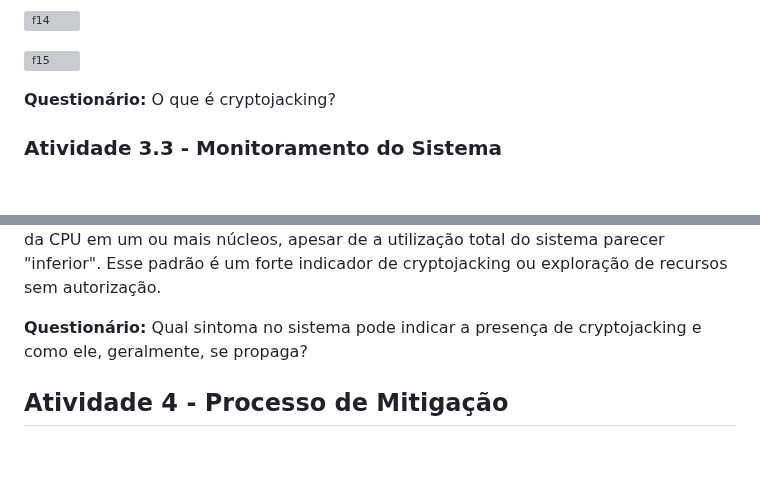
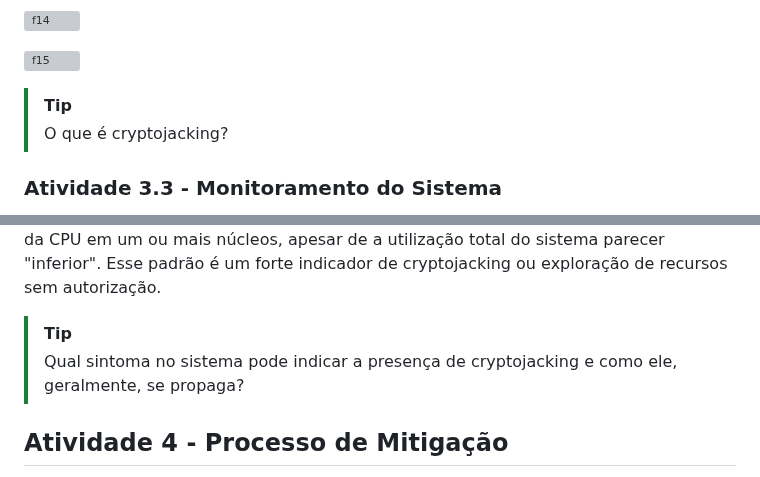
Before and after one commit to hackinsdn/labs, a Markdown page: lab03-analise-malware/README.md, 2 parts joined by grey strips. Drawn GitHub-style; blank space fills up the shorter version; grey boxes are pictures that could not be loaded.

```diff
--- a/lab03-analise-malware/README.md
+++ b/lab03-analise-malware/README.md
@@ -336,7 +345,9 @@ python /tmp/bitcoinMining.py
 
 ![f15](https://github.com/Raquel-Santos/labs/blob/main/lab03-analise-malware/images/f15.PNG?raw=true)
 
-**Questionário:** O que é cryptojacking?
+
+> [!TIP]
+>  O que é cryptojacking?
 
 ### Atividade 3.3 - Monitoramento do Sistema
 
@@ -373,7 +384,9 @@ Este comando permite que você veja estatísticas detalhadas da CPU em tempo rea
 
 Note que o top mostrou 100% de consumo da CPU, enquanto o dstat apresentou um uso moderado. Isso acontece porque, o top exibe o uso por processo individual, mostrando quanto de um núcleo aquele processo está consumindo. Já o dstat, mostra o uso agregado da CPU como um todo, somando o uso entre todos os núcleos. Essa divergência entre top e dstat é, portanto, esperada, visto que estamos apenas simulando um ataque. Em contextos reais de segurança, correlacionar múltiplas fontes de monitoramento (como top, dstat, mpstat, e logs de processo) é essencial para detectar comportamentos maliciosos disfarçados de processos legítimos. Dessa forma, podemos concluir que a mineração ilegal é caracterizada por um uso contínuo de 100% da CPU em um ou mais núcleos, apesar de a utilização total do sistema parecer "inferior". Esse padrão é um forte indicador de cryptojacking ou exploração de recursos sem autorização.
 
-**Questionário:** Qual sintoma no sistema pode indicar a presença de cryptojacking e como ele, geralmente, se propaga?
+
+> [!TIP]
+>  Qual sintoma no sistema pode indicar a presença de cryptojacking e como ele, geralmente, se propaga?
 
 ## Atividade 4 - Processo de Mitigação
 O processo de mitigação envolve a implementação de ações e controles para reduzir ou neutralizar os impactos de uma ameaça cibernética identificada, minimizando os danos potenciais e evitando que a vulnerabilidade seja explorada novamente no futuro.
```
Also changed, not shown: other parts of lab03-analise-malware/README.md (+14 -5 lines).
